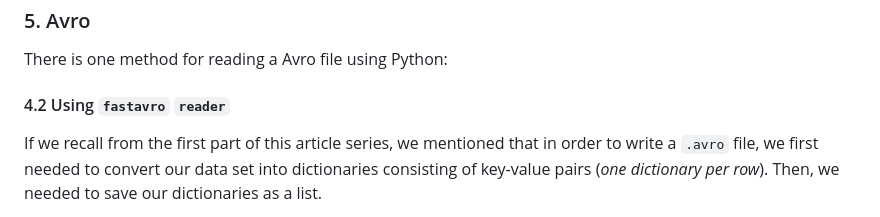
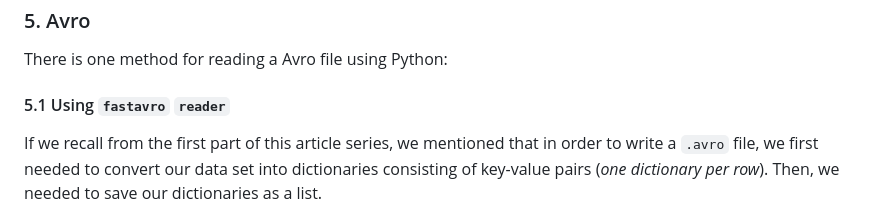
Before and after one commit to sanctum-black/blog, a Markdown page: big-data/6-big-data-file-formats-compared/6-big-data-file-formats-compared-pt-2.md, the part around the change. Rendered like a GitHub page.

Commit message:
Concluded part 2/3

```diff
--- a/big-data/6-big-data-file-formats-compared/6-big-data-file-formats-compared-pt-2.md
+++ b/big-data/6-big-data-file-formats-compared/6-big-data-file-formats-compared-pt-2.md
@@ -355,7 +355,7 @@ This makes reading `.parquet` files seamless with Pandas, whichever the partitio
 ### 5. Avro
 There is one method for reading a Avro file using Python:
 
-#### 4.2 Using `fastavro` `reader`
+#### 5.1 Using `fastavro` `reader`
 If we recall from the first part of this article series, we mentioned that in order to write a `.avro` file, we first needed to convert our data set into dictionaries consisting of key-value pairs (*one dictionary per row*). Then, we needed to save our dictionaries as a list.
 
 The same applies when attempting to read a `.avro` file:
```
